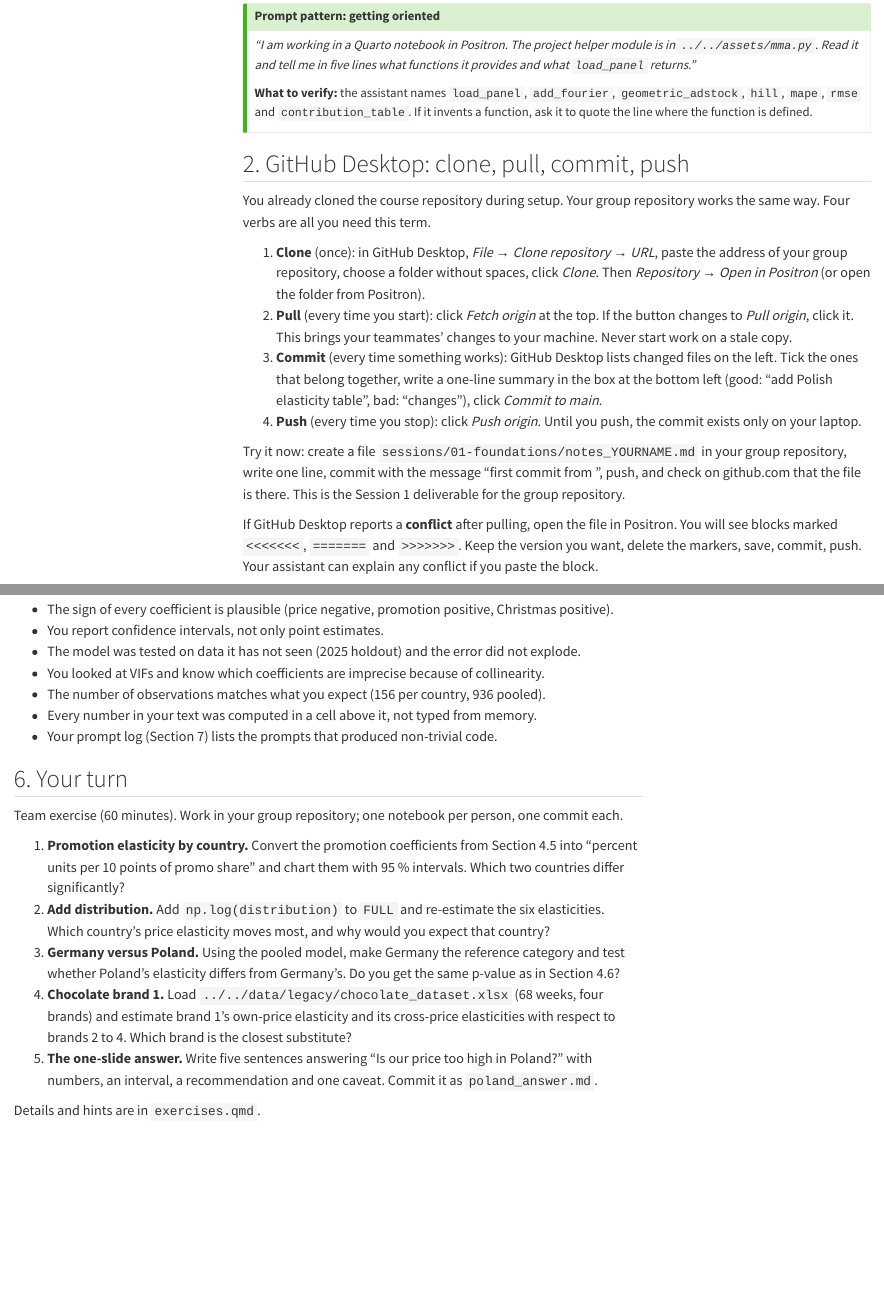
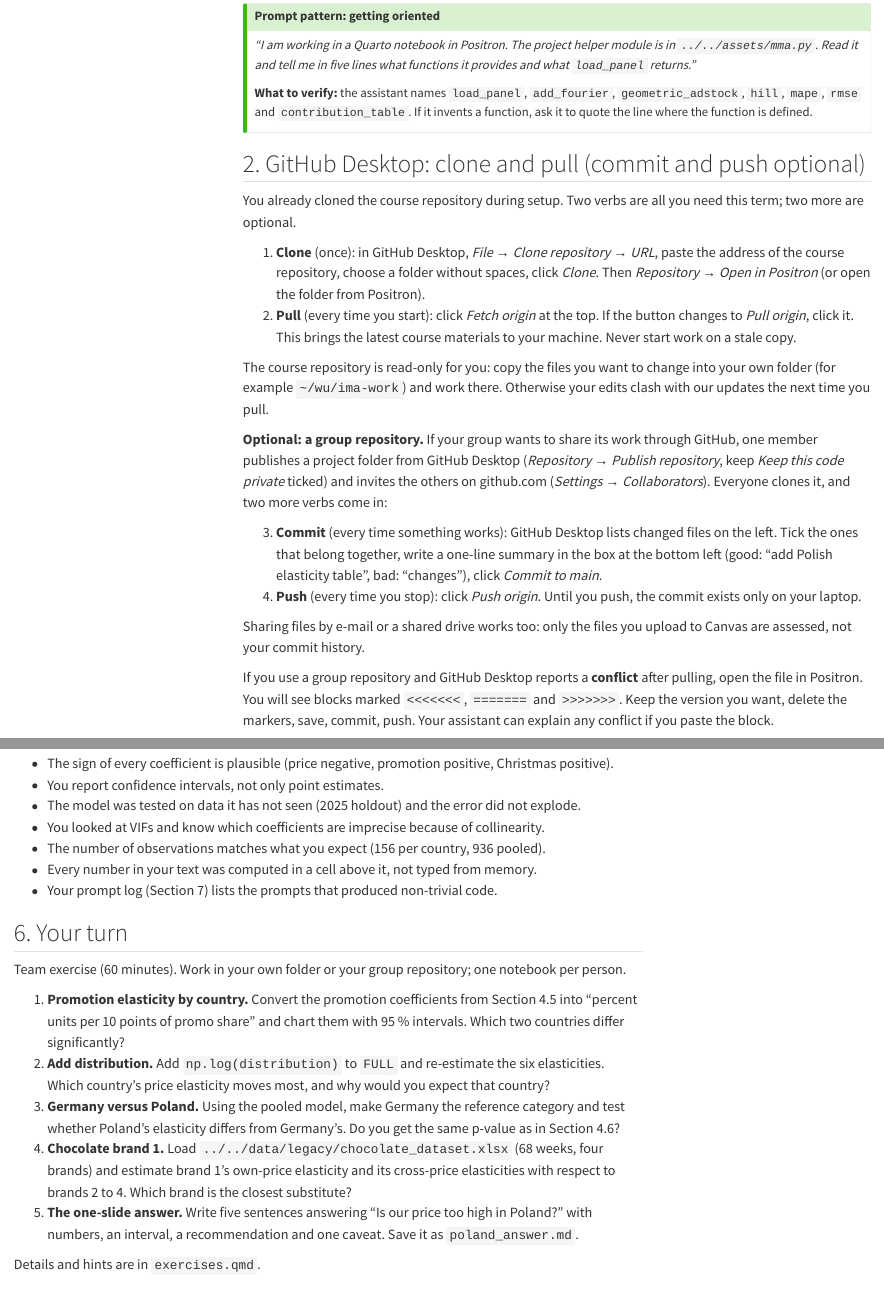
Before and after one commit to arnefloh-wu/international-marketing-analytics-teaching, a Quarto document (sessions/01-foundations/lab.qmd): the page in a window 1100 px wide, from 1890 px down, and a second part further down, joined at a grey line. Rendered offline with R 4.5, knitr and Pandoc in place of Quarto, with nearby package versions; some code elsewhere in the file could not run offline; menus at the side of the page are left out; long lines of code are wrapped.

Commit message:
Session 1 lab: push to a group repository is optional
Co-Authored-By: Claude Opus 5.5 <noreply@anthropic.com>
Claude-Session: https://claude.ai/code/session_01TbrdxHn7W6FVXXnpqzNytd

```diff
--- a/sessions/01-foundations/lab.qmd
+++ b/sessions/01-foundations/lab.qmd
@@ -61,18 +61,23 @@ Positron is an IDE for data science made by Posit. Everything you need for this
 **What to verify:** the assistant names `load_panel`, `add_fourier`, `geometric_adstock`, `hill`, `mape`, `rmse` and `contribution_table`. If it invents a function, ask it to quote the line where the function is defined.
 :::
 
-## 2. GitHub Desktop: clone, pull, commit, push
+## 2. GitHub Desktop: clone and pull (commit and push optional)
 
-You already cloned the course repository during setup. Your group repository works the same way. Four verbs are all you need this term.
+You already cloned the course repository during setup. Two verbs are all you need this term; two more are optional.
 
-1. **Clone** (once): in GitHub Desktop, *File → Clone repository → URL*, paste the address of your group repository, choose a folder without spaces, click *Clone*. Then *Repository → Open in Positron* (or open the folder from Positron).
-2. **Pull** (every time you start): click *Fetch origin* at the top. If the button changes to *Pull origin*, click it. This brings your teammates' changes to your machine. Never start work on a stale copy.
+1. **Clone** (once): in GitHub Desktop, *File → Clone repository → URL*, paste the address of the course repository, choose a folder without spaces, click *Clone*. Then *Repository → Open in Positron* (or open the folder from Positron).
+2. **Pull** (every time you start): click *Fetch origin* at the top. If the button changes to *Pull origin*, click it. This brings the latest course materials to your machine. Never start work on a stale copy.
+
+The course repository is read-only for you: copy the files you want to change into your own folder (for example `~/wu/ima-work`) and work there. Otherwise your edits clash with our updates the next time you pull.
+
+**Optional: a group repository.** If your group wants to share its work through GitHub, one member publishes a project folder from GitHub Desktop (*Repository → Publish repository*, keep *Keep this code private* ticked) and invites the others on github.com (*Settings → Collaborators*). Everyone clones it, and two more verbs come in:
+
 3. **Commit** (every time something works): GitHub Desktop lists changed files on the left. Tick the ones that belong together, write a one-line summary in the box at the bottom left (good: "add Polish elasticity table", bad: "changes"), click *Commit to main*.
 4. **Push** (every time you stop): click *Push origin*. Until you push, the commit exists only on your laptop.
 
-Try it now: create a file `sessions/01-foundations/notes_YOURNAME.md` in your group repository, write one line, commit with the message "first commit from <name>", push, and check on github.com that the file is there. This is the Session 1 deliverable for the group repository.
+Sharing files by e-mail or a shared drive works too: only the files you upload to Canvas are assessed, not your commit history.
 
-If GitHub Desktop reports a **conflict** after pulling, open the file in Positron. You will see blocks marked `<<<<<<<`, `=======` and `>>>>>>>`. Keep the version you want, delete the markers, save, commit, push. Your assistant can explain any conflict if you paste the block.
+If you use a group repository and GitHub Desktop reports a **conflict** after pulling, open the file in Positron. You will see blocks marked `<<<<<<<`, `=======` and `>>>>>>>`. Keep the version you want, delete the markers, save, commit, push. Your assistant can explain any conflict if you paste the block.
 
 ::: {.callout-tip title="Prompt pattern: Git trouble"}
 *"GitHub Desktop says: 'This branch has conflicts that must be resolved' in file `lab.qmd`. Here is the block with the markers: [paste]. Explain which part is mine, which part is my colleague's, and how to keep both."*
@@ -535,13 +540,13 @@ pd.DataFrame({"elasticity": [e, lo, hi, -3.0],
 
 ## 6. Your turn
 
-Team exercise (60 minutes). Work in your group repository; one notebook per person, one commit each.
+Team exercise (60 minutes). Work in your own folder or your group repository; one notebook per person.
 
 1. **Promotion elasticity by country.** Convert the promotion coefficients from Section 4.5 into "percent units per 10 points of promo share" and chart them with 95 % intervals. Which two countries differ significantly?
 2. **Add distribution.** Add `np.log(distribution)` to `FULL` and re-estimate the six elasticities. Which country's price elasticity moves most, and why would you expect that country?
 3. **Germany versus Poland.** Using the pooled model, make Germany the reference category and test whether Poland's elasticity differs from Germany's. Do you get the same p-value as in Section 4.6?
 4. **Chocolate brand 1.** Load `../../data/legacy/chocolate_dataset.xlsx` (68 weeks, four brands) and estimate brand 1's own-price elasticity and its cross-price elasticities with respect to brands 2 to 4. Which brand is the closest substitute?
-5. **The one-slide answer.** Write five sentences answering "Is our price too high in Poland?" with numbers, an interval, a recommendation and one caveat. Commit it as `poland_answer.md`.
+5. **The one-slide answer.** Write five sentences answering "Is our price too high in Poland?" with numbers, an interval, a recommendation and one caveat. Save it as `poland_answer.md`.
 
 Details and hints are in `exercises.qmd`.
 
```
